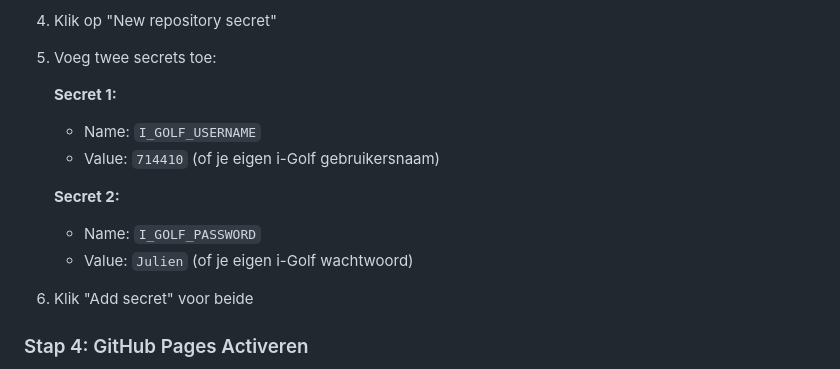
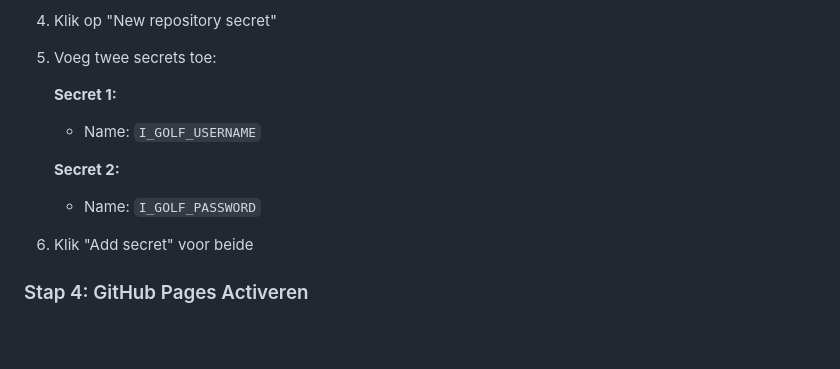
Before and after one commit to spareinetrip/golf-ical-project, a Markdown page: README.md, the part around the change. Rendered like a GitHub page; blank space fills up the shorter version.

```diff
--- a/README.md
+++ b/README.md
@@ -33,11 +33,9 @@ Een automatische iCal feed generator voor golfreservaties van i-Golf.be. Dit pro
 
    **Secret 1:**
    - Name: `I_GOLF_USERNAME`
-   - Value: `714410` (of je eigen i-Golf gebruikersnaam)
 
    **Secret 2:**
    - Name: `I_GOLF_PASSWORD`
-   - Value: `Julien` (of je eigen i-Golf wachtwoord)
 
 6. Klik "Add secret" voor beide
 
```
